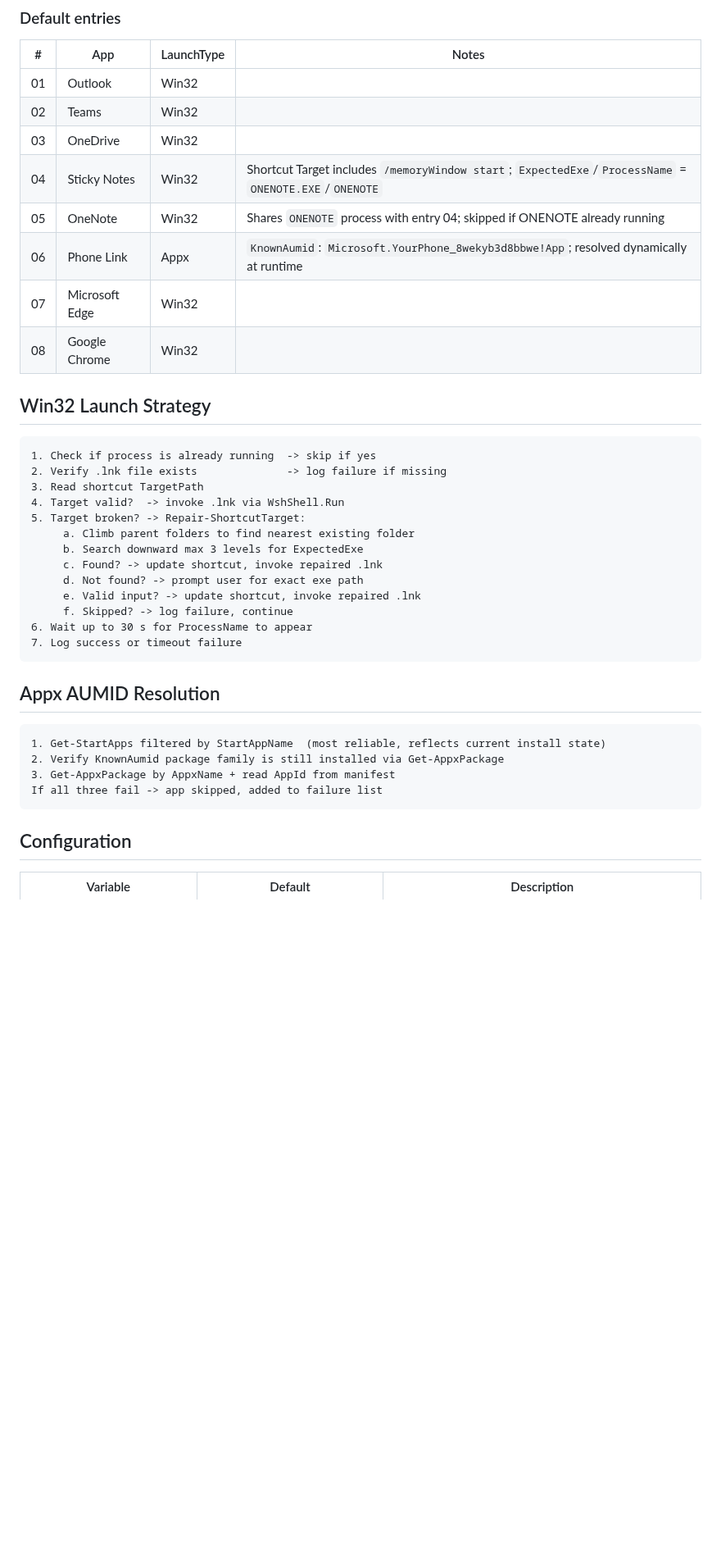
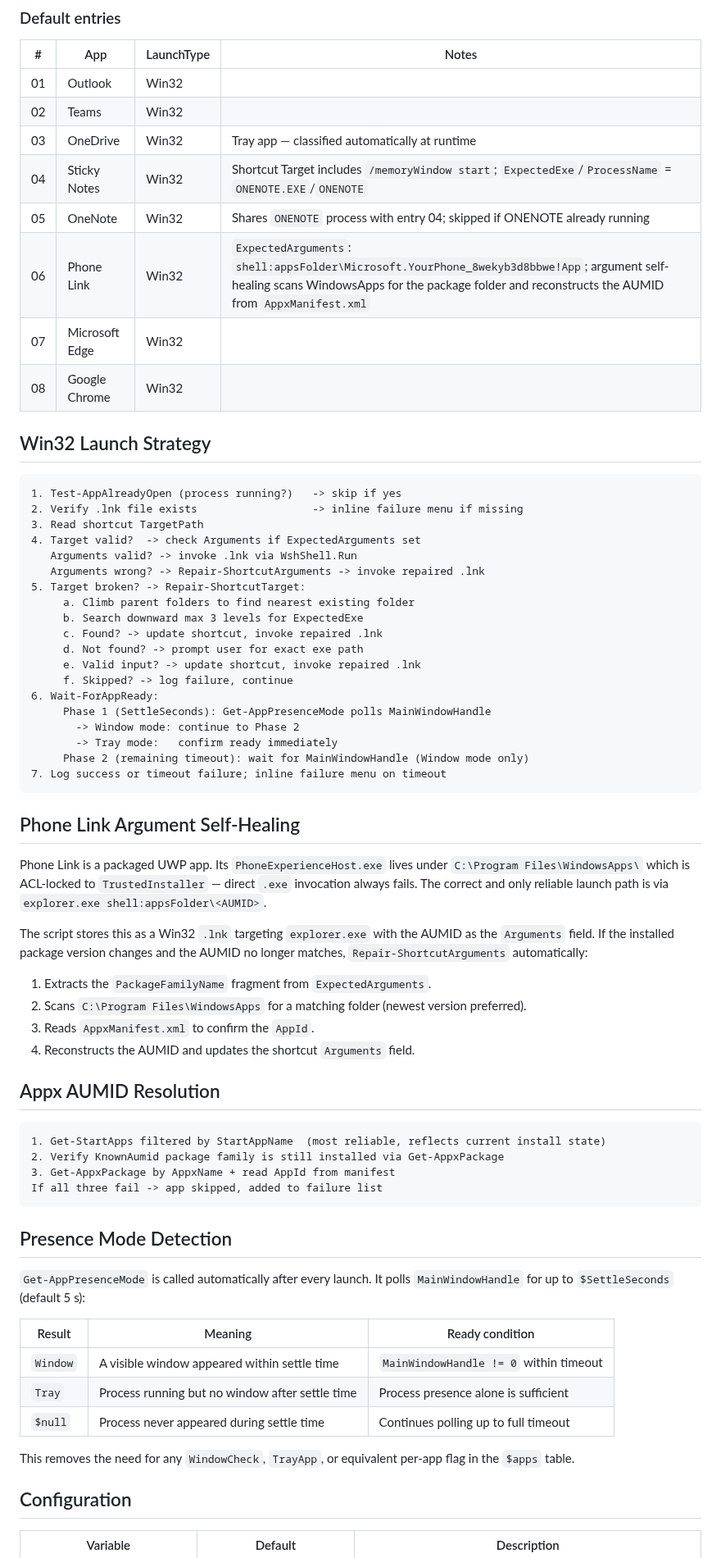
Before and after one commit to varunbiswasgit/aiacode, a Markdown page: win11-startup/README.md, the part around one of its changes. Shown at 82% size. Rendered like a GitHub page; blank space fills up the shorter version.

Commit message:
docs: update README, win11-startup README + TESTING for v9 presence-mode detection

````diff
--- a/win11-startup/README.md
+++ b/win11-startup/README.md
@@ -44,20 +47,22 @@ A curated Windows 11 startup launcher that sequentially starts a fixed list of p
 |---|-----|------------|-------|
 | 01 | Outlook | Win32 | |
 | 02 | Teams | Win32 | |
-| 03 | OneDrive | Win32 | |
+| 03 | OneDrive | Win32 | Tray app — classified automatically at runtime |
 | 04 | Sticky Notes | Win32 | Shortcut Target includes `/memoryWindow start`; `ExpectedExe`/`ProcessName` = `ONENOTE.EXE`/`ONENOTE` |
 | 05 | OneNote | Win32 | Shares `ONENOTE` process with entry 04; skipped if ONENOTE already running |
-| 06 | Phone Link | Appx | `KnownAumid`: `Microsoft.YourPhone_8wekyb3d8bbwe!App`; resolved dynamically at runtime |
+| 06 | Phone Link | Win32 | `ExpectedArguments`: `shell:appsFolder\Microsoft.YourPhone_8wekyb3d8bbwe!App`; argument self-healing scans WindowsApps for the package folder and reconstructs the AUMID from `AppxManifest.xml` |
 | 07 | Microsoft Edge | Win32 | |
 | 08 | Google Chrome | Win32 | |
 
 ## Win32 Launch Strategy
 
 ```
-1. Check if process is already running  -> skip if yes
-2. Verify .lnk file exists              -> log failure if missing
+1. Test-AppAlreadyOpen (process running?)   -> skip if yes
+2. Verify .lnk file exists                  -> inline failure menu if missing
 3. Read shortcut TargetPath
-4. Target valid?  -> invoke .lnk via WshShell.Run
+4. Target valid?  -> check Arguments if ExpectedArguments set
+   Arguments valid? -> invoke .lnk via WshShell.Run
+   Arguments wrong? -> Repair-ShortcutArguments -> invoke repaired .lnk
 5. Target broken? -> Repair-ShortcutTarget:
      a. Climb parent folders to find nearest existing folder
      b. Search downward max 3 levels for ExpectedExe
@@ -65,9 +70,24 @@ A curated Windows 11 startup launcher that sequentially starts a fixed list of p
      d. Not found? -> prompt user for exact exe path
      e. Valid input? -> update shortcut, invoke repaired .lnk
      f. Skipped? -> log failure, continue
-6. Wait up to 30 s for ProcessName to appear
-7. Log success or timeout failure
+6. Wait-ForAppReady:
+     Phase 1 (SettleSeconds): Get-AppPresenceMode polls MainWindowHandle
+       -> Window mode: continue to Phase 2
+       -> Tray mode:   confirm ready immediately
+     Phase 2 (remaining timeout): wait for MainWindowHandle (Window mode only)
+7. Log success or timeout failure; inline failure menu on timeout
 ```
+
+## Phone Link Argument Self-Healing
+
+Phone Link is a packaged UWP app. Its `PhoneExperienceHost.exe` lives under `C:\Program Files\WindowsApps\` which is ACL-locked to `TrustedInstaller` — direct `.exe` invocation always fails. The correct and only reliable launch path is via `explorer.exe shell:appsFolder\<AUMID>`.
+
+The script stores this as a Win32 `.lnk` targeting `explorer.exe` with the AUMID as the `Arguments` field. If the installed package version changes and the AUMID no longer matches, `Repair-ShortcutArguments` automatically:
+
+1. Extracts the `PackageFamilyName` fragment from `ExpectedArguments`.
+2. Scans `C:\Program Files\WindowsApps` for a matching folder (newest version preferred).
+3. Reads `AppxManifest.xml` to confirm the `AppId`.
+4. Reconstructs the AUMID and updates the shortcut `Arguments` field.
 
 ## Appx AUMID Resolution
 
@@ -78,6 +98,18 @@ A curated Windows 11 startup launcher that sequentially starts a fixed list of p
 If all three fail -> app skipped, added to failure list
 ```
 
+## Presence Mode Detection
+
+`Get-AppPresenceMode` is called automatically after every launch. It polls `MainWindowHandle` for up to `$SettleSeconds` (default 5 s):
+
+| Result | Meaning | Ready condition |
+|--------|---------|----------------|
+| `Window` | A visible window appeared within settle time | `MainWindowHandle != 0` within timeout |
+| `Tray` | Process running but no window after settle time | Process presence alone is sufficient |
+| `$null` | Process never appeared during settle time | Continues polling up to full timeout |
+
+This removes the need for any `WindowCheck`, `TrayApp`, or equivalent per-app flag in the `$apps` table.
+
 ## Configuration
 
 | Variable | Default | Description |
````
Also changed, not shown: other parts of win11-startup/README.md (+10 -5 lines), README.md (+4 -4 lines), win11-startup/TESTING.md (+63 -46 lines).
